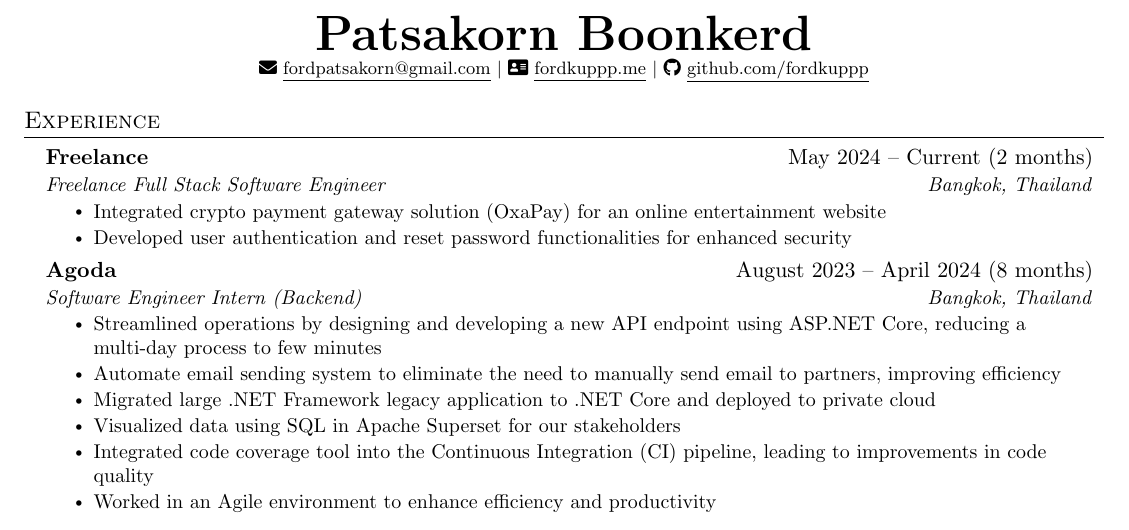
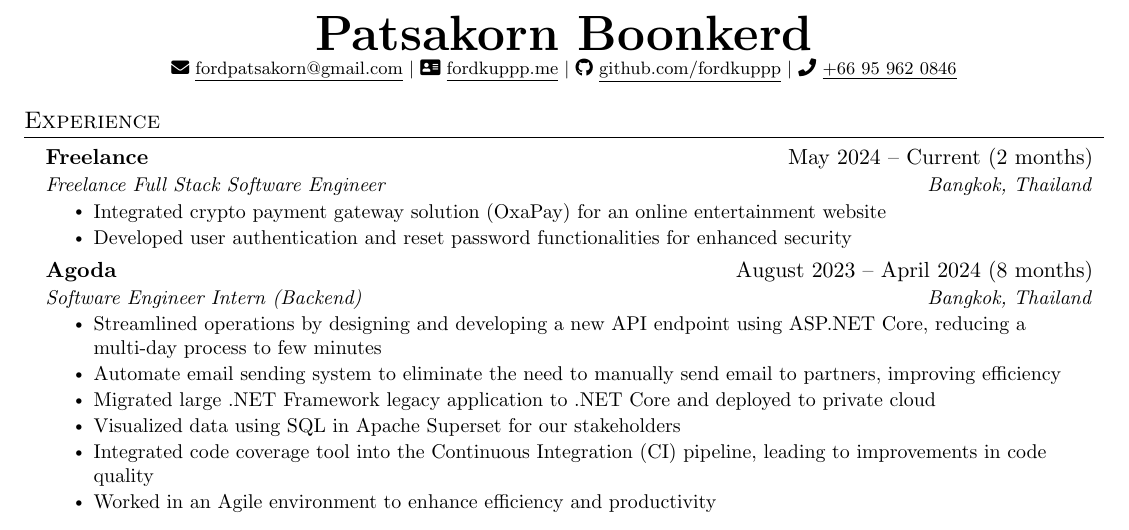
Before and after one commit to fordkuppp/resume, a LaTeX CV (resume.tex): part of the page, cut so that both start at the same text. Compiled offline with pdfLaTeX.

Commit message:
add add tel number

```diff
--- a/resume.tex
+++ b/resume.tex
@@ -117,7 +117,8 @@
     \footnotesize{
       \faIcon{envelope} \href{mailto:fordpatsakorn@gmail.com}{\underline{fordpatsakorn@gmail.com}} $|$
       \faIcon{address-card} \href{https://fordkuppp.me/}{\underline{fordkuppp.me}} $|$
-      \faIcon{github} \href{https://github.com/fordkuppp}{\underline{github.com/fordkuppp}}
+      \faIcon{github} \href{https://github.com/fordkuppp}{\underline{github.com/fordkuppp}} $|$
+      \faIcon{phone} {\underline{+66 95 962 0846}}
     }
 \end{center}
 
```
Also changed, not shown: resume.pdf.
